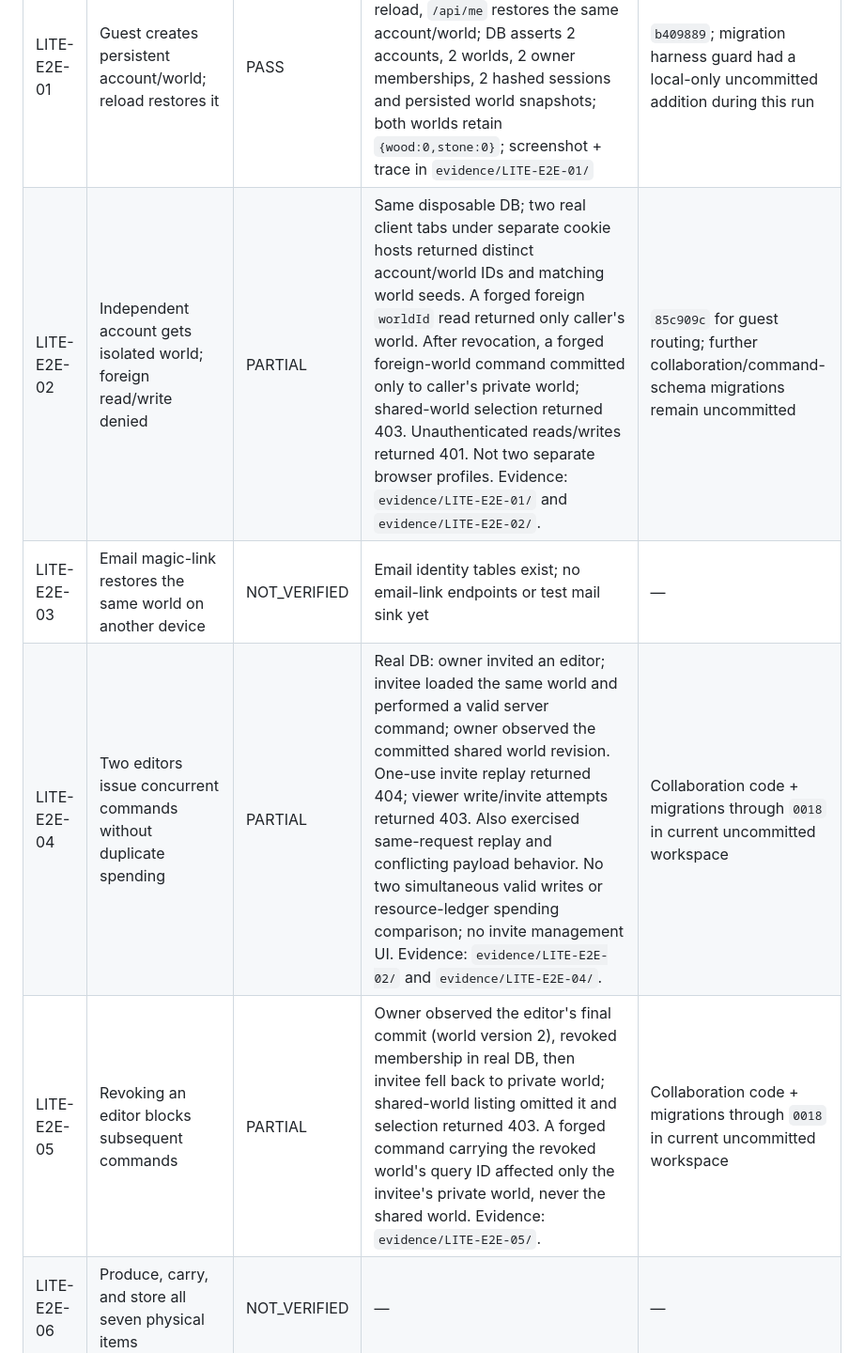
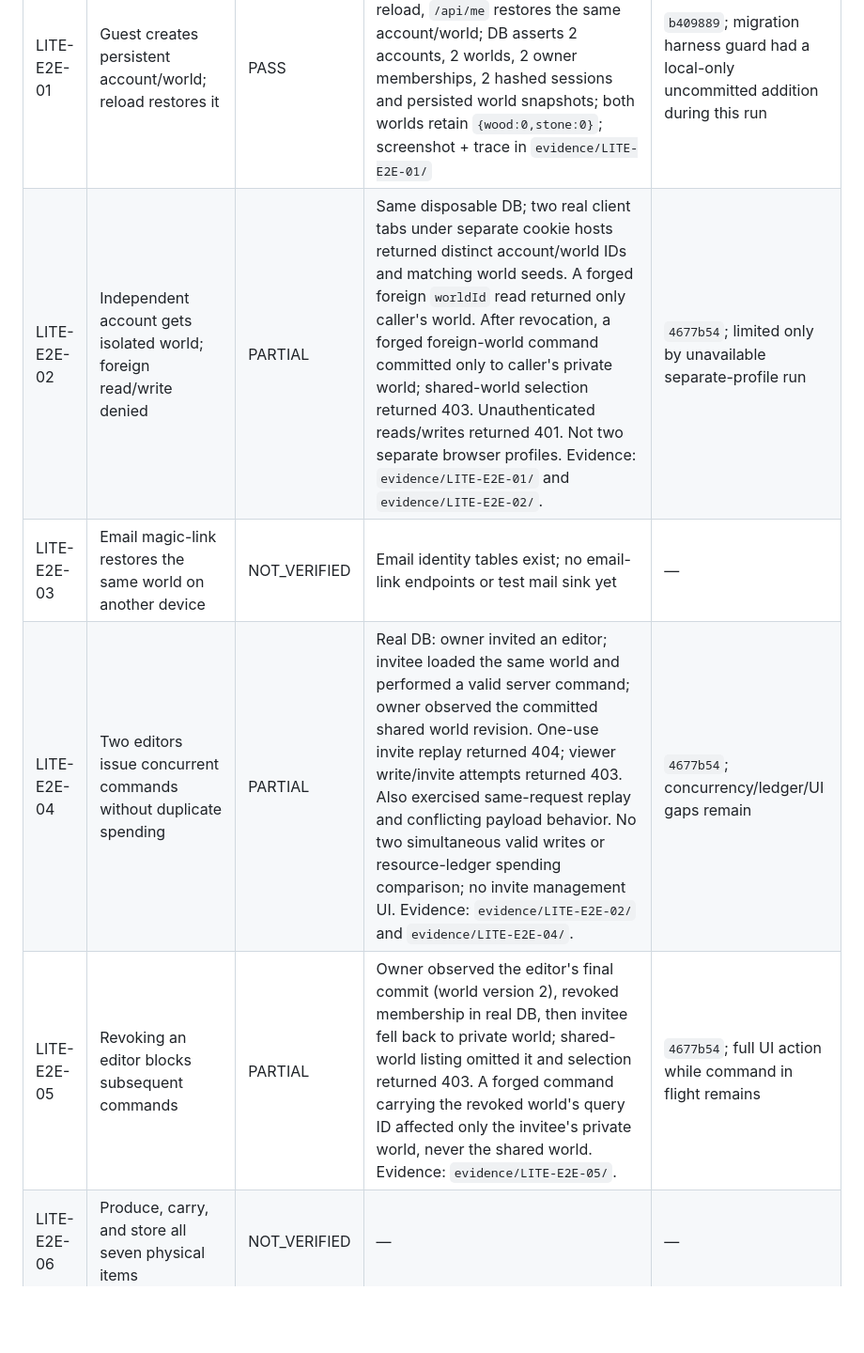
Before and after one commit to labiozzza/avanpost, a Markdown page: docs/peace-lite-v1/ACCEPTANCE_MATRIX.md, the part around the change. Shown at 94% size. Drawn GitHub-style; blank space fills up the shorter version.

```diff
--- a/docs/peace-lite-v1/ACCEPTANCE_MATRIX.md
+++ b/docs/peace-lite-v1/ACCEPTANCE_MATRIX.md
@@ -5,10 +5,10 @@
 | ID | Required scenario | Status | Disposable DB / evidence | Verified SHA / failure |
 |---|---|---|---|---|
 | LITE-E2E-01 | Guest creates persistent account/world; reload restores it | PASS | `avanpost_v2_lite_test_20261107`; real Chromium client auto-login, reload, `/api/me` restores the same account/world; DB asserts 2 accounts, 2 worlds, 2 owner memberships, 2 hashed sessions and persisted world snapshots; both worlds retain `{wood:0,stone:0}`; screenshot + trace in `evidence/LITE-E2E-01/` | `b409889`; migration harness guard had a local-only uncommitted addition during this run |
-| LITE-E2E-02 | Independent account gets isolated world; foreign read/write denied | PARTIAL | Same disposable DB; two real client tabs under separate cookie hosts returned distinct account/world IDs and matching world seeds. A forged foreign `worldId` read returned only caller's world. After revocation, a forged foreign-world command committed only to caller's private world; shared-world selection returned 403. Unauthenticated reads/writes returned 401. Not two separate browser profiles. Evidence: `evidence/LITE-E2E-01/` and `evidence/LITE-E2E-02/`. | `85c909c` for guest routing; further collaboration/command-schema migrations remain uncommitted |
+| LITE-E2E-02 | Independent account gets isolated world; foreign read/write denied | PARTIAL | Same disposable DB; two real client tabs under separate cookie hosts returned distinct account/world IDs and matching world seeds. A forged foreign `worldId` read returned only caller's world. After revocation, a forged foreign-world command committed only to caller's private world; shared-world selection returned 403. Unauthenticated reads/writes returned 401. Not two separate browser profiles. Evidence: `evidence/LITE-E2E-01/` and `evidence/LITE-E2E-02/`. | `4677b54`; limited only by unavailable separate-profile run |
 | LITE-E2E-03 | Email magic-link restores the same world on another device | NOT_VERIFIED | Email identity tables exist; no email-link endpoints or test mail sink yet | — |
-| LITE-E2E-04 | Two editors issue concurrent commands without duplicate spending | PARTIAL | Real DB: owner invited an editor; invitee loaded the same world and performed a valid server command; owner observed the committed shared world revision. One-use invite replay returned 404; viewer write/invite attempts returned 403. Also exercised same-request replay and conflicting payload behavior. No two simultaneous valid writes or resource-ledger spending comparison; no invite management UI. Evidence: `evidence/LITE-E2E-02/` and `evidence/LITE-E2E-04/`. | Collaboration code + migrations through `0018` in current uncommitted workspace |
-| LITE-E2E-05 | Revoking an editor blocks subsequent commands | PARTIAL | Owner observed the editor's final commit (world version 2), revoked membership in real DB, then invitee fell back to private world; shared-world listing omitted it and selection returned 403. A forged command carrying the revoked world's query ID affected only the invitee's private world, never the shared world. Evidence: `evidence/LITE-E2E-05/`. | Collaboration code + migrations through `0018` in current uncommitted workspace |
+| LITE-E2E-04 | Two editors issue concurrent commands without duplicate spending | PARTIAL | Real DB: owner invited an editor; invitee loaded the same world and performed a valid server command; owner observed the committed shared world revision. One-use invite replay returned 404; viewer write/invite attempts returned 403. Also exercised same-request replay and conflicting payload behavior. No two simultaneous valid writes or resource-ledger spending comparison; no invite management UI. Evidence: `evidence/LITE-E2E-02/` and `evidence/LITE-E2E-04/`. | `4677b54`; concurrency/ledger/UI gaps remain |
+| LITE-E2E-05 | Revoking an editor blocks subsequent commands | PARTIAL | Owner observed the editor's final commit (world version 2), revoked membership in real DB, then invitee fell back to private world; shared-world listing omitted it and selection returned 403. A forged command carrying the revoked world's query ID affected only the invitee's private world, never the shared world. Evidence: `evidence/LITE-E2E-05/`. | `4677b54`; full UI action while command in flight remains |
 | LITE-E2E-06 | Produce, carry, and store all seven physical items | NOT_VERIFIED | — | — |
 | LITE-E2E-07 | Full warehouses recover after consumption without duplicate reservations | NOT_VERIFIED | — | — |
 | LITE-E2E-08 | Food production, consumption, migration, hunger, and recovery | NOT_VERIFIED | — | — |
```
Also changed, not shown: docs/peace-lite-v1/EXECUTION_JOURNAL.md (+1 -0 lines), docs/peace-lite-v1/IMPLEMENTATION_STATUS.md (+1 -1 lines).
